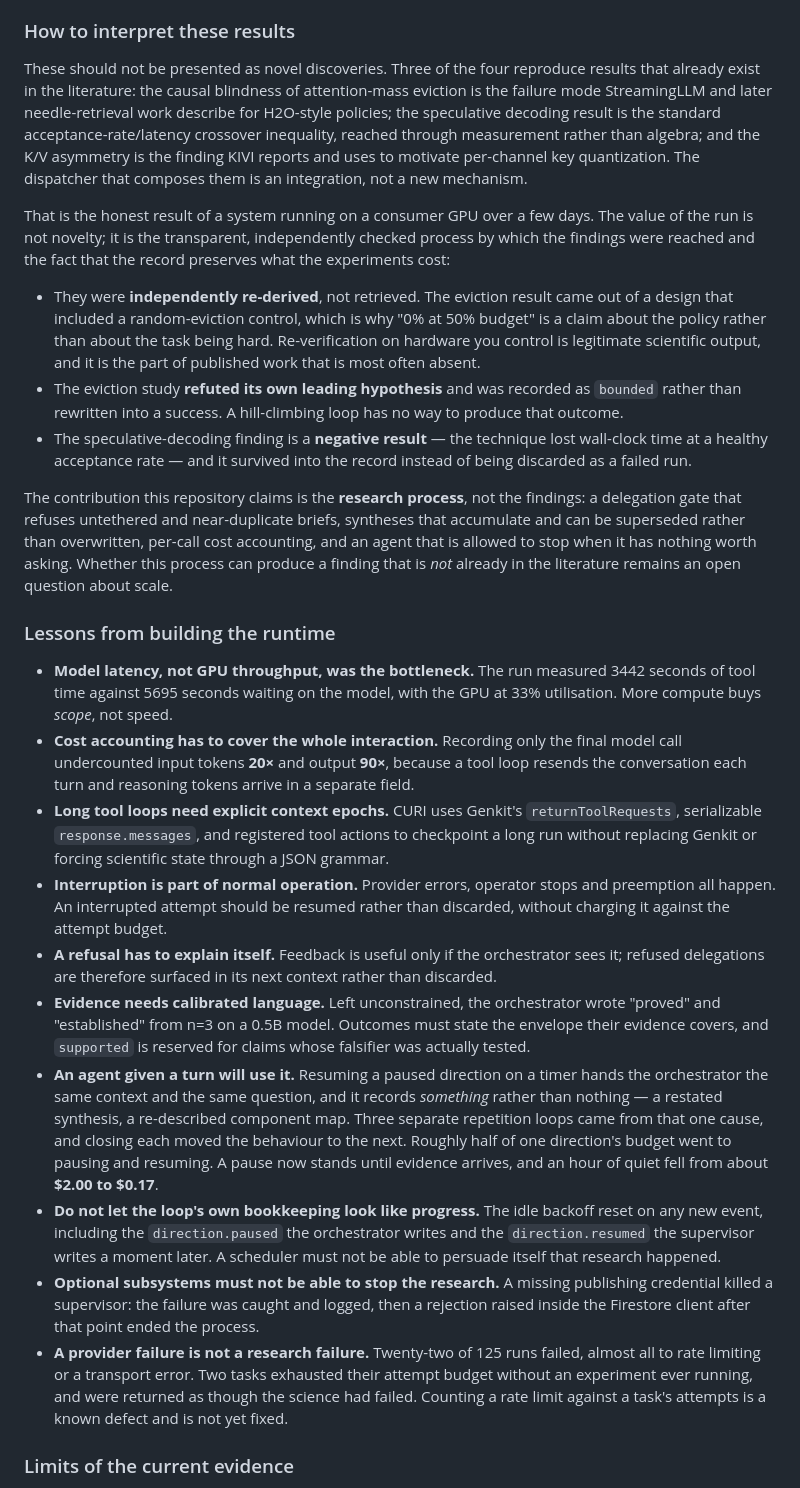
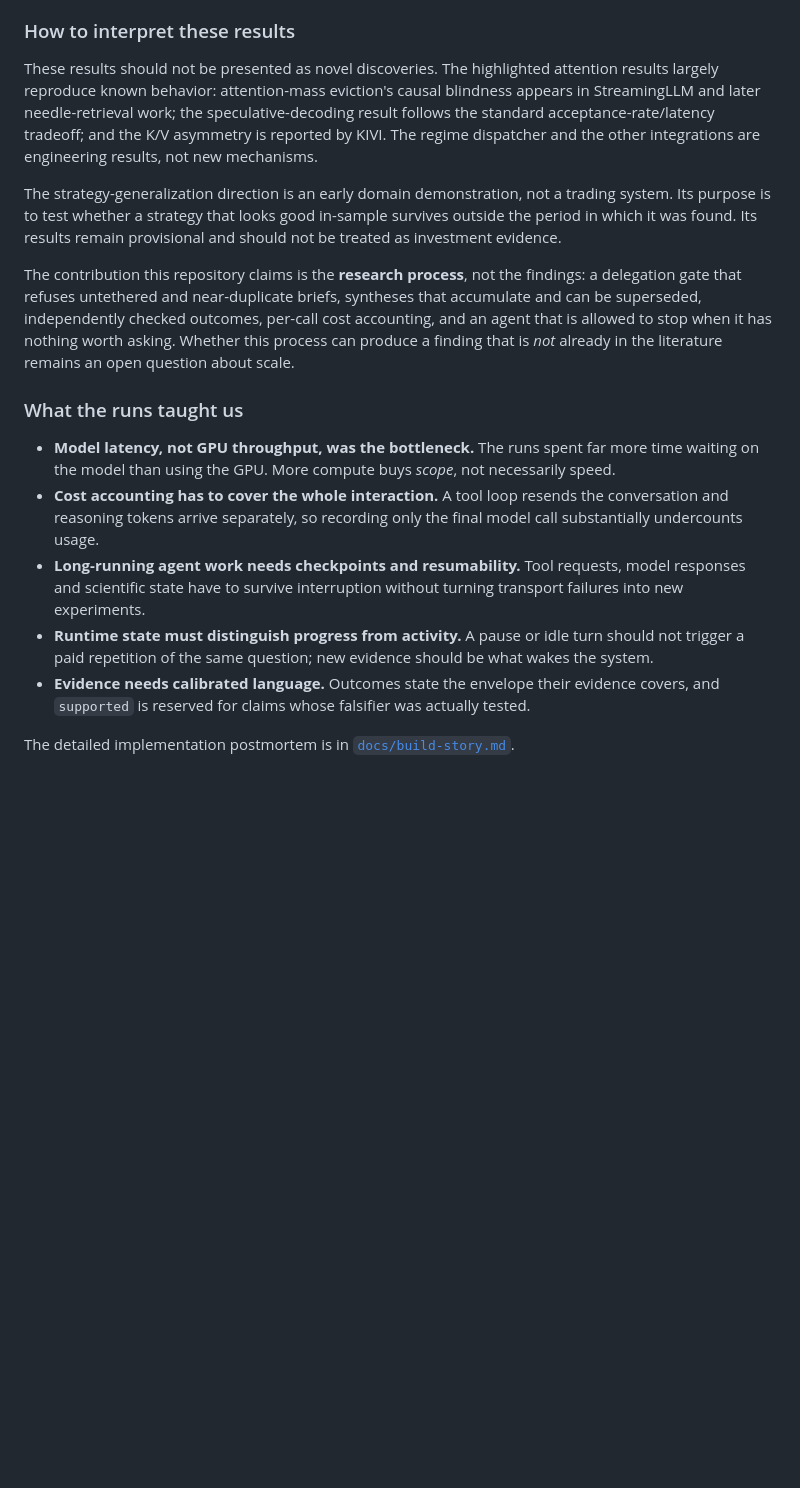
Before and after one commit to iamyanbo/CURI, a Markdown page: README.md, the part around one of its changes. GitHub-like rendering; blank space fills up the shorter version.

Commit message:
docs: streamline findings and limitations

```diff
--- a/README.md
+++ b/README.md
@@ -528,70 +528,36 @@ number meaningless.
 
 ### How to interpret these results
 
-These should not be presented as novel discoveries. Three of the four reproduce results that
-already exist in the literature: the causal blindness of attention-mass eviction is the failure
-mode StreamingLLM and later needle-retrieval work describe for H2O-style policies; the speculative
-decoding result is the standard acceptance-rate/latency crossover inequality, reached through
-measurement rather than algebra; and the K/V asymmetry is the finding KIVI reports and uses to
-motivate per-channel key quantization. The dispatcher that composes them is an integration, not a
-new mechanism.
+These results should not be presented as novel discoveries. The highlighted attention results
+largely reproduce known behavior: attention-mass eviction's causal blindness appears in
+StreamingLLM and later needle-retrieval work; the speculative-decoding result follows the standard
+acceptance-rate/latency tradeoff; and the K/V asymmetry is reported by KIVI. The regime dispatcher
+and the other integrations are engineering results, not new mechanisms.
 
-That is the honest result of a system running on a consumer GPU over a few days. The value of the
-run is not novelty; it is the transparent, independently checked process by which the findings were
-reached and the fact that the record preserves what the experiments cost:
+The strategy-generalization direction is an early domain demonstration, not a trading system. Its
+purpose is to test whether a strategy that looks good in-sample survives outside the period in which
+it was found. Its results remain provisional and should not be treated as investment evidence.
 
-- They were **independently re-derived**, not retrieved. The eviction result came out of a design
-  that included a random-eviction control, which is why "0% at 50% budget" is a claim about the
-  policy rather than about the task being hard. Re-verification on hardware you control is
-  legitimate scientific output, and it is the part of published work that is most often absent.
-- The eviction study **refuted its own leading hypothesis** and was recorded as `bounded` rather
-  than rewritten into a success. A hill-climbing loop has no way to produce that outcome.
-- The speculative-decoding finding is a **negative result** — the technique lost wall-clock time at
-  a healthy acceptance rate — and it survived into the record instead of being discarded as a
-  failed run.
-
-The contribution this repository claims is the **research process**, not the findings: a
-delegation gate that refuses untethered and near-duplicate briefs, syntheses that accumulate and
-can be superseded rather than overwritten, per-call cost accounting, and an agent that is allowed
+The contribution this repository claims is the **research process**, not the findings: a delegation
+gate that refuses untethered and near-duplicate briefs, syntheses that accumulate and can be
+superseded, independently checked outcomes, per-call cost accounting, and an agent that is allowed
 to stop when it has nothing worth asking. Whether this process can produce a finding that is *not*
 already in the literature remains an open question about scale.
 
-### Lessons from building the runtime
+### What the runs taught us
 
-- **Model latency, not GPU throughput, was the bottleneck.** The run measured 3442 seconds of tool
-  time against 5695 seconds waiting on the model, with the GPU at 33% utilisation. More compute buys
-  *scope*, not speed.
-- **Cost accounting has to cover the whole interaction.** Recording only the final model call
-  undercounted input tokens **20×** and output **90×**, because a tool loop resends the conversation
-  each turn and reasoning tokens arrive in a separate field.
-- **Long tool loops need explicit context epochs.** CURI uses Genkit's `returnToolRequests`,
-  serializable `response.messages`, and registered tool actions to checkpoint a long run without
-  replacing Genkit or forcing scientific state through a JSON grammar.
-- **Interruption is part of normal operation.** Provider errors, operator stops and preemption all
-  happen. An interrupted attempt should be resumed rather than discarded, without charging it
-  against the attempt budget.
-- **A refusal has to explain itself.** Feedback is useful only if the orchestrator sees it; refused
-  delegations are therefore surfaced in its next context rather than discarded.
-- **Evidence needs calibrated language.** Left unconstrained, the orchestrator wrote "proved" and
-  "established" from n=3 on a 0.5B model. Outcomes must state the envelope their evidence covers,
-  and `supported` is reserved for claims whose falsifier was actually tested.
-- **An agent given a turn will use it.** Resuming a paused direction on a timer hands the
-  orchestrator the same context and the same question, and it records *something* rather than
-  nothing — a restated synthesis, a re-described component map. Three separate repetition loops
-  came from that one cause, and closing each moved the behaviour to the next. Roughly half of one
-  direction's budget went to pausing and resuming. A pause now stands until evidence arrives, and
-  an hour of quiet fell from about **$2.00 to $0.17**.
-- **Do not let the loop's own bookkeeping look like progress.** The idle backoff reset on any new
-  event, including the `direction.paused` the orchestrator writes and the `direction.resumed` the
-  supervisor writes a moment later. A scheduler must not be able to persuade itself that research
-  happened.
-- **Optional subsystems must not be able to stop the research.** A missing publishing credential
-  killed a supervisor: the failure was caught and logged, then a rejection raised inside the
-  Firestore client after that point ended the process.
-- **A provider failure is not a research failure.** Twenty-two of 125 runs failed, almost all to
-  rate limiting or a transport error. Two tasks exhausted their attempt budget without an
-  experiment ever running, and were returned as though the science had failed. Counting a rate
-  limit against a task's attempts is a known defect and is not yet fixed.
+- **Model latency, not GPU throughput, was the bottleneck.** The runs spent far more time waiting
+  on the model than using the GPU. More compute buys *scope*, not necessarily speed.
+- **Cost accounting has to cover the whole interaction.** A tool loop resends the conversation and
+  reasoning tokens arrive separately, so recording only the final model call substantially
+  undercounts usage.
+- **Long-running agent work needs checkpoints and resumability.** Tool requests, model responses and
+  scientific state have to survive interruption without turning transport failures into new
+  experiments.
+- **Runtime state must distinguish progress from activity.** A pause or idle turn should not trigger
+  a paid repetition of the same question; new evidence should be what wakes the system.
+- **Evidence needs calibrated language.** Outcomes state the envelope their evidence covers, and
+  `supported` is reserved for claims whose falsifier was actually tested.
 
-### Limits of the current evidence
+The detailed implementation postmortem is in [`docs/build-story.md`](docs/build-story.md).
 
```
Also changed, not shown: other parts of README.md (+15 -19 lines).
